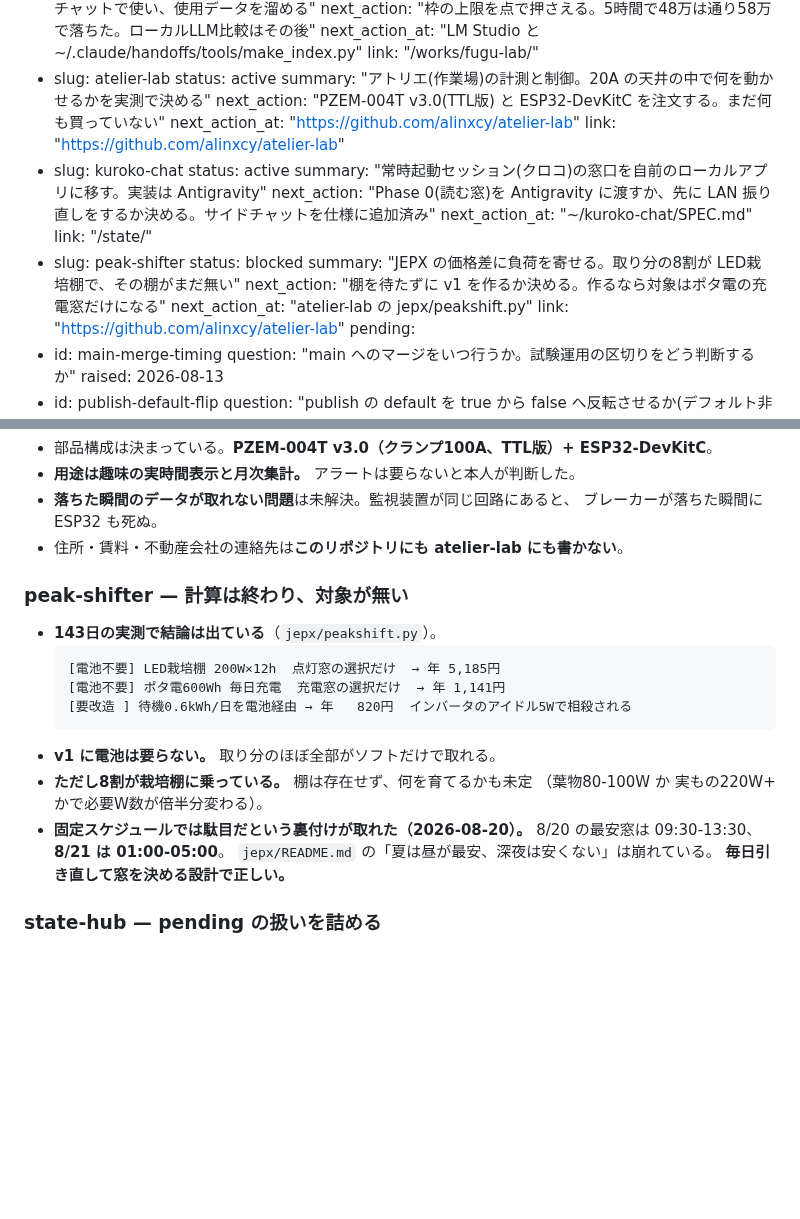
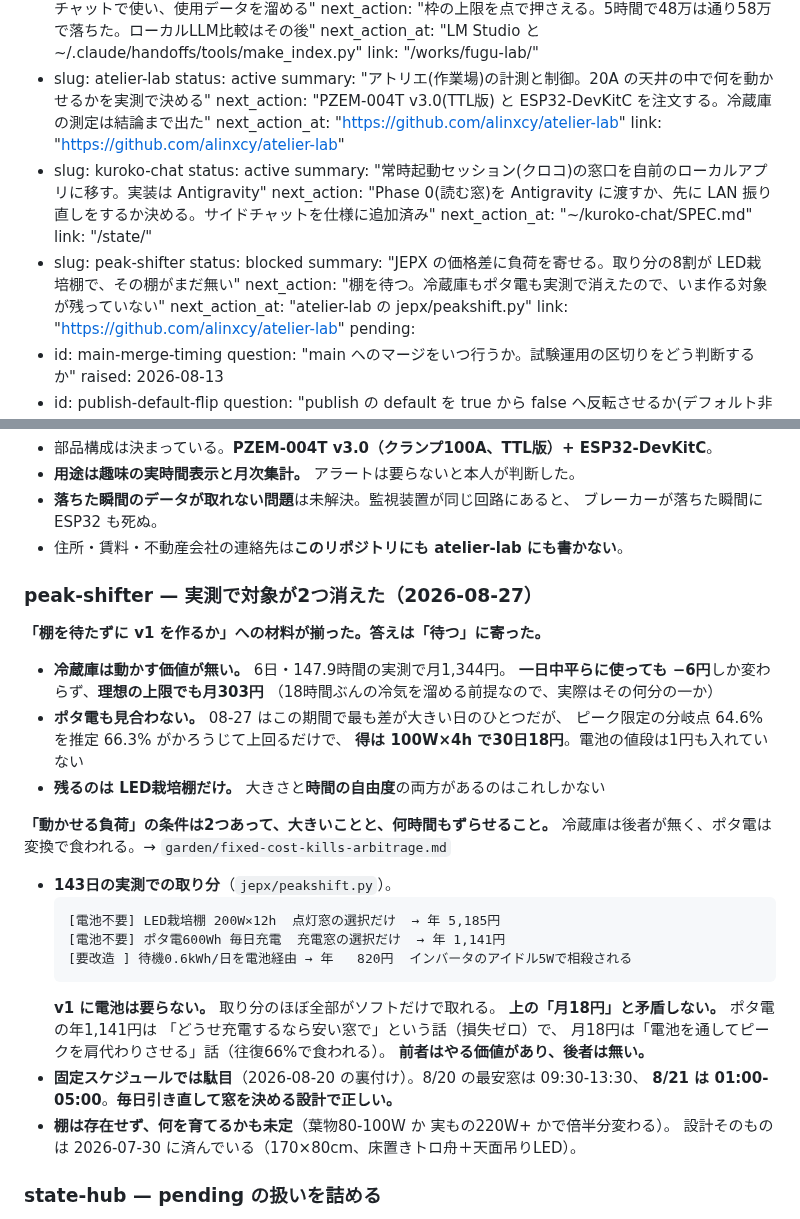
Before and after one commit to alinxcy/Tamorian7.com, a Markdown page: STATE.md, 2 parts joined by grey strips. GitHub-like rendering; blank space fills up the shorter version.

Commit message:
state: peak-shifter に実測の結論を入れ、2つの数字の区別を書く
冷蔵庫もポタ電も対象から消えたので next_action を「棚を待つ」に。
ポタ電の年1,141円(安い窓で充電する話・損失ゼロ)と月18円(電池でピークを
肩代わりする話・往復66%で食われる)は別物なので、並べて区別した。

Co-Authored-By: Claude Opus 5 <noreply@anthropic.com>
Claude-Session: https://claude.ai/code/session_0155KmmnmJwiTUZXS5fvz2pX

````diff
--- a/STATE.md
+++ b/STATE.md
@@ -36,7 +36,7 @@ projects:
   - slug: atelier-lab
     status: active
     summary: "アトリエ(作業場)の計測と制御。20A の天井の中で何を動かせるかを実測で決める"
-    next_action: "PZEM-004T v3.0(TTL版) と ESP32-DevKitC を注文する。まだ何も買っていない"
+    next_action: "PZEM-004T v3.0(TTL版) と ESP32-DevKitC を注文する。冷蔵庫の測定は結論まで出た"
     next_action_at: "https://github.com/alinxcy/atelier-lab"
     link: "https://github.com/alinxcy/atelier-lab"
   - slug: kuroko-chat
@@ -48,7 +48,7 @@ projects:
   - slug: peak-shifter
     status: blocked
     summary: "JEPX の価格差に負荷を寄せる。取り分の8割が LED栽培棚で、その棚がまだ無い"
-    next_action: "棚を待たずに v1 を作るか決める。作るなら対象はポタ電の充電窓だけになる"
+    next_action: "棚を待つ。冷蔵庫もポタ電も実測で消えたので、いま作る対象が残っていない"
     next_action_at: "atelier-lab の jepx/peakshift.py"
     link: "https://github.com/alinxcy/atelier-lab"
 pending:
@@ -175,21 +175,36 @@ pending:
   ブレーカーが落ちた瞬間に ESP32 も死ぬ。
 - 住所・賃料・不動産会社の連絡先は**このリポジトリにも atelier-lab にも書かない**。
 
-### peak-shifter — 計算は終わり、対象が無い
+### peak-shifter — 実測で対象が2つ消えた（2026-08-27）
 
-- **143日の実測で結論は出ている**（`jepx/peakshift.py`）。
+**「棚を待たずに v1 を作るか」への材料が揃った。答えは「待つ」に寄った。**
+
+- **冷蔵庫は動かす価値が無い。** 6日・147.9時間の実測で月1,344円。
+  **一日中平らに使っても −6円**しか変わらず、**理想の上限でも月303円**
+  （18時間ぶんの冷気を溜める前提なので、実際はその何分の一か）
+- **ポタ電も見合わない。** 08-27 はこの期間で最も差が大きい日のひとつだが、
+  ピーク限定の分岐点 64.6% を推定 66.3% がかろうじて上回るだけで、
+  **得は 100W×4h で30日18円**。電池の値段は1円も入れていない
+- **残るのは LED栽培棚だけ。** 大きさと**時間の自由度**の両方があるのはこれしかない
+
+**「動かせる負荷」の条件は2つあって、大きいことと、何時間もずらせること。**
+冷蔵庫は後者が無く、ポタ電は変換で食われる。→ `garden/fixed-cost-kills-arbitrage.md`
+
+- **143日の実測での取り分**（`jepx/peakshift.py`）。
   ```
   [電池不要] LED栽培棚 200W×12h  点灯窓の選択だけ  → 年 5,185円
   [電池不要] ポタ電600Wh 毎日充電  充電窓の選択だけ  → 年 1,141円
   [要改造 ] 待機0.6kWh/日を電池経由 → 年   820円  インバータのアイドル5Wで相殺される
   ```
-- **v1 に電池は要らない。** 取り分のほぼ全部がソフトだけで取れる。
-- **ただし8割が栽培棚に乗っている。** 棚は存在せず、何を育てるかも未定
-  （葉物80-100W か 実もの220W+ かで必要W数が倍半分変わる）。
-- **固定スケジュールでは駄目だという裏付けが取れた（2026-08-20）。**
-  8/20 の最安窓は 09:30-13:30、**8/21 は 01:00-05:00**。
-  `jepx/README.md` の「夏は昼が最安、深夜は安くない」は崩れている。
-  **毎日引き直して窓を決める設計で正しい。**
+  **v1 に電池は要らない。** 取り分のほぼ全部がソフトだけで取れる。
+  **上の「月18円」と矛盾しない。** ポタ電の年1,141円は
+  「どうせ充電するなら安い窓で」という話（損失ゼロ）で、
+  月18円は「電池を通してピークを肩代わりさせる」話（往復66%で食われる）。
+  **前者はやる価値があり、後者は無い。**
+- **固定スケジュールでは駄目**（2026-08-20 の裏付け）。8/20 の最安窓は 09:30-13:30、
+  **8/21 は 01:00-05:00**。**毎日引き直して窓を決める設計で正しい。**
+- **棚は存在せず、何を育てるかも未定**（葉物80-100W か 実もの220W+ かで倍半分変わる）。
+  設計そのものは 2026-07-30 に済んでいる（170×80cm、床置きトロ舟＋天面吊りLED）。
 
 ### state-hub — pending の扱いを詰める
 
````
Also changed, not shown: other parts of STATE.md (+1 -1 lines).
